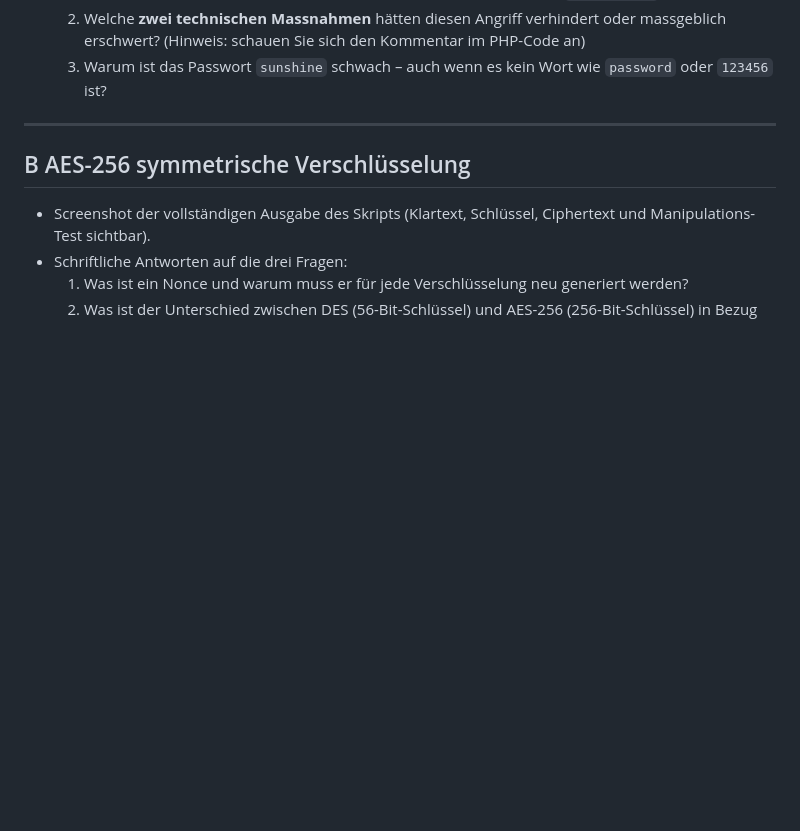
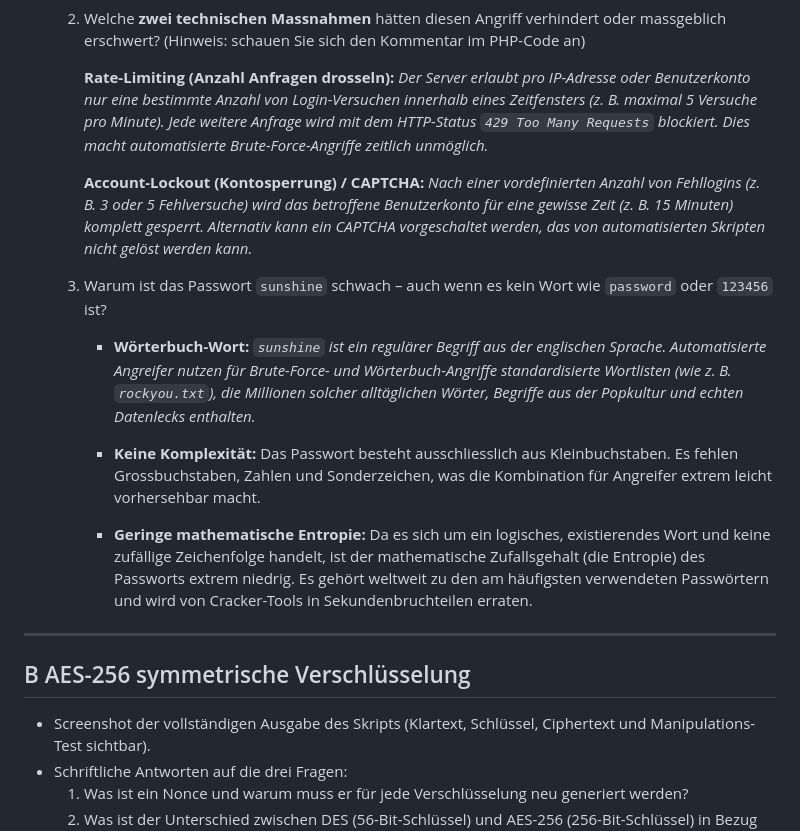
Before and after one commit to R06NV4LDR/M183, a Markdown page: Kompetenznachweise/KN04/readme.md, the part around one of its changes. Drawn GitHub-style; blank space fills up the shorter version.

```diff
--- a/Kompetenznachweise/KN04/readme.md
+++ b/Kompetenznachweise/KN04/readme.md
@@ -9,5 +27,17 @@
     2. Welche **zwei technischen Massnahmen** hätten diesen Angriff verhindert oder massgeblich erschwert? (Hinweis: schauen Sie sich den Kommentar im PHP-Code an)
+
+        **Rate-Limiting (Anzahl Anfragen drosseln):** _Der Server erlaubt pro IP-Adresse oder Benutzerkonto nur eine bestimmte Anzahl von Login-Versuchen innerhalb eines Zeitfensters (z. B. maximal 5 Versuche pro Minute). Jede weitere Anfrage wird mit dem HTTP-Status `429 Too Many Requests` blockiert. Dies macht automatisierte Brute-Force-Angriffe zeitlich unmöglich._
+
+        **Account-Lockout (Kontosperrung) / CAPTCHA:** _Nach einer vordefinierten Anzahl von Fehllogins (z. B. 3 oder 5 Fehlversuche) wird das betroffene Benutzerkonto für eine gewisse Zeit (z. B. 15 Minuten) komplett gesperrt. Alternativ kann ein CAPTCHA vorgeschaltet werden, das von automatisierten Skripten nicht gelöst werden kann._
+
     3. Warum ist das Passwort `sunshine` schwach – auch wenn es kein Wort wie `password` oder `123456` ist?
+
+        - **Wörterbuch-Wort:** _`sunshine` ist ein regulärer Begriff aus der englischen Sprache. Automatisierte Angreifer nutzen für Brute-Force- und Wörterbuch-Angriffe standardisierte Wortlisten (wie z. B. `rockyou.txt`), die Millionen solcher alltäglichen Wörter, Begriffe aus der Popkultur und echten Datenlecks enthalten._
+
+        - **Keine Komplexität:** Das Passwort besteht ausschliesslich aus Kleinbuchstaben. Es fehlen Grossbuchstaben, Zahlen und Sonderzeichen, was die Kombination für Angreifer extrem leicht vorhersehbar macht.
+
+        - **Geringe mathematische Entropie:** Da es sich um ein logisches, existierendes Wort und keine zufällige Zeichenfolge handelt, ist der mathematische Zufallsgehalt (die Entropie) des Passworts extrem niedrig. Es gehört weltweit zu den am häufigsten verwendeten Passwörtern und wird von Cracker-Tools in Sekundenbruchteilen erraten.
+
 
 ---
 
```
Also changed, not shown: other parts of Kompetenznachweise/KN04/readme.md (+18 -0 lines), Kompetenznachweise/KN01/readme.md (+14 -0 lines), img/M183_KN04_1.png (added), img/M183_KN04_3.png (added), img/M183_KN04_4.png (added), 1 other file.
